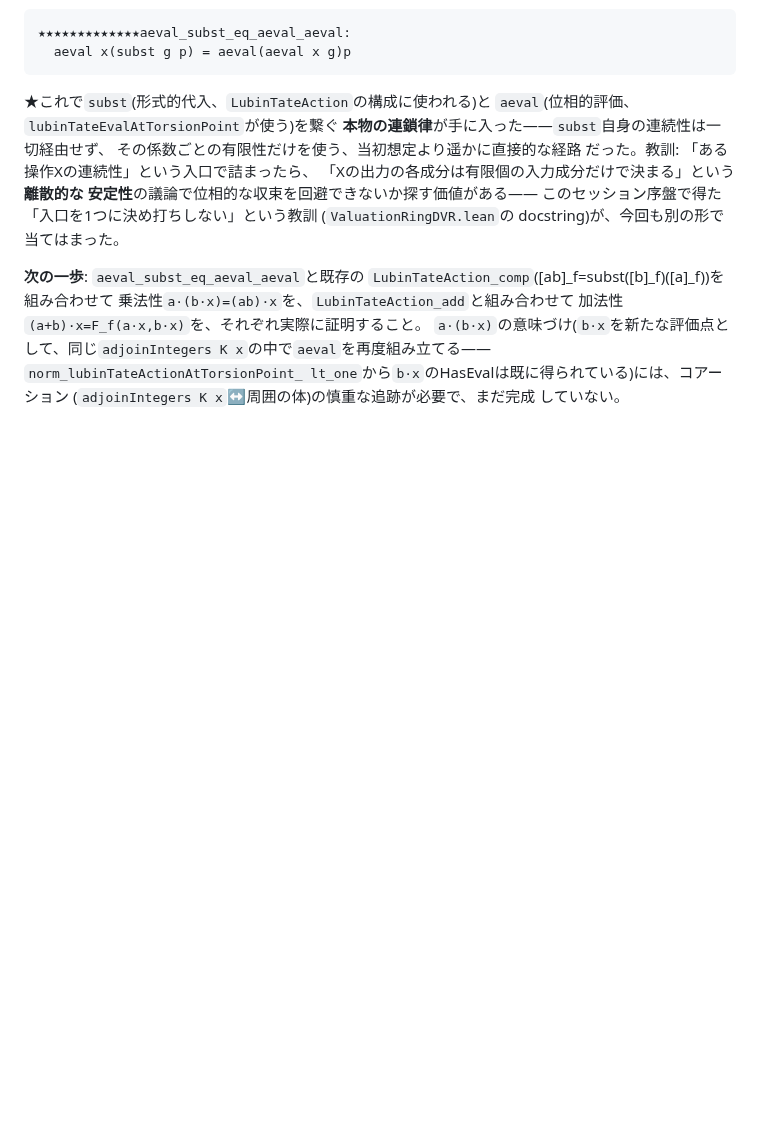
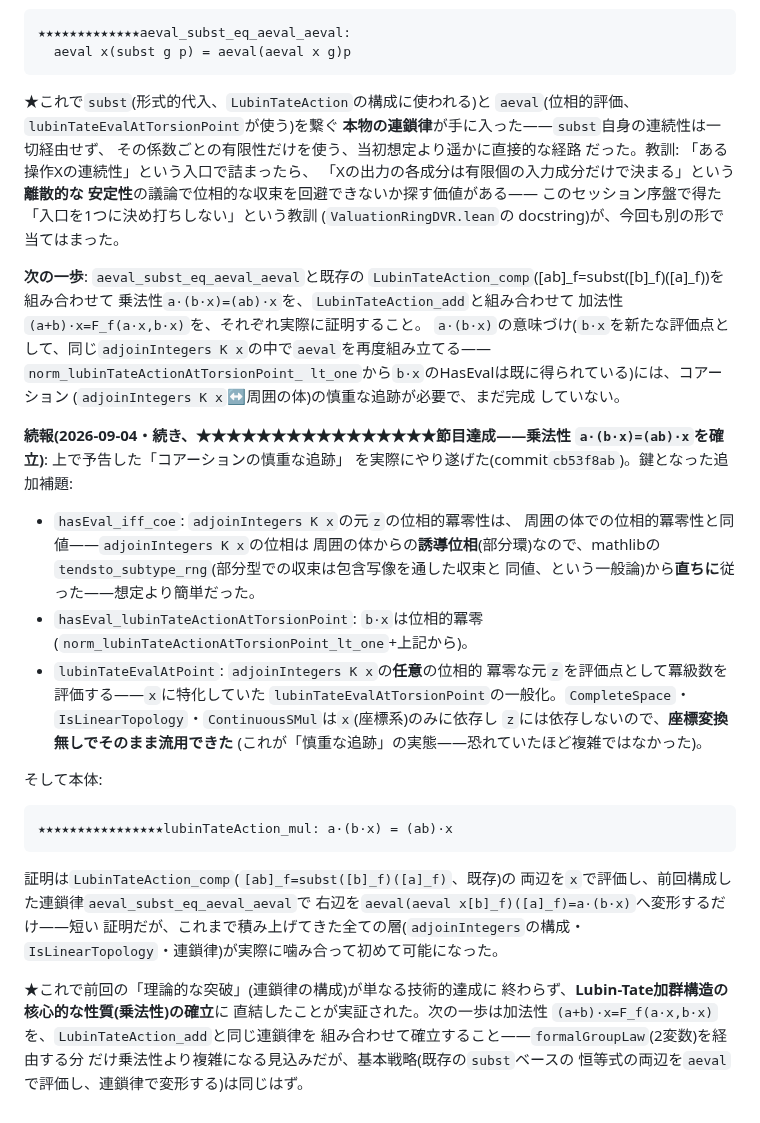
Before and after one commit to aniimura/ABC, a Markdown page: memory/pgc-lubin-tate-existence-progress.md, the part around the change. Drawn GitHub-style; blank space fills up the shorter version.

Commit message:
memory: 節目——Lubin-Tate作用の乗法性 a·(b·x)=(ab)·x を記録
pgc-lubin-tate-existence-progress.md に節目の詳細を追記、MEMORY.md
の pGC エントリのポインタ行を更新。commit cb53f8ab の内容
(hasEval_iff_coe・lubinTateEvalAtPoint・lubinTateAction_mul)を反映。

Co-Authored-By: Claude Sonnet 5 <noreply@anthropic.com>
Claude-Session: https://claude.ai/code/session_01EL4dKmMdqbq1Rn9kvZsxud

````diff
--- a/memory/pgc-lubin-tate-existence-progress.md
+++ b/memory/pgc-lubin-tate-existence-progress.md
@@ -1095,3 +1095,41 @@ K x`の中で`aeval`を再度組み立てる——`norm_lubinTateActionAtTorsion
 lt_one`から`b·x`のHasEvalは既に得られている)には、コアーション
 (`adjoinIntegers K x`↔周囲の体)の慎重な追跡が必要で、まだ完成
 していない。
+
+**続報(2026-09-04・続き、★★★★★★★★★★★★★★★★節目達成——乗法性
+`a·(b·x)=(ab)·x`を確立)**: 上で予告した「コアーションの慎重な追跡」
+を実際にやり遂げた(commit`cb53f8ab`)。鍵となった追加補題:
+
+- `hasEval_iff_coe`: `adjoinIntegers K x`の元`z`の位相的冪零性は、
+  周囲の体での位相的冪零性と同値——`adjoinIntegers K x`の位相は
+  周囲の体からの**誘導位相**(部分環)なので、mathlibの
+  `tendsto_subtype_rng`(部分型での収束は包含写像を通した収束と
+  同値、という一般論)から**直ちに**従った——想定より簡単だった。
+- `hasEval_lubinTateActionAtTorsionPoint`: `b·x`は位相的冪零
+  (`norm_lubinTateActionAtTorsionPoint_lt_one`+上記から)。
+- `lubinTateEvalAtPoint`: `adjoinIntegers K x`の**任意**の位相的
+  冪零な元`z`を評価点として冪級数を評価する——`x`に特化していた
+  `lubinTateEvalAtTorsionPoint`の一般化。`CompleteSpace`・
+  `IsLinearTopology`・`ContinuousSMul`は`x`(座標系)のみに依存し
+  `z`には依存しないので、**座標変換無しでそのまま流用できた**
+  (これが「慎重な追跡」の実態——恐れていたほど複雑ではなかった)。
+
+そして本体:
+
+```
+★★★★★★★★★★★★★★★★lubinTateAction_mul: a·(b·x) = (ab)·x
+```
+
+証明は`LubinTateAction_comp`(`[ab]_f=subst([b]_f)([a]_f)`、既存)の
+両辺を`x`で評価し、前回構成した連鎖律`aeval_subst_eq_aeval_aeval`で
+右辺を`aeval(aeval x[b]_f)([a]_f)=a·(b·x)`へ変形するだけ——短い
+証明だが、これまで積み上げてきた全ての層(`adjoinIntegers`の構成・
+`IsLinearTopology`・連鎖律)が実際に噛み合って初めて可能になった。
+
+★これで前回の「理論的な突破」(連鎖律の構成)が単なる技術的達成に
+終わらず、**Lubin-Tate加群構造の核心的な性質(乗法性)の確立**に
+直結したことが実証された。次の一歩は加法性
+`(a+b)·x=F_f(a·x,b·x)`を、`LubinTateAction_add`と同じ連鎖律を
+組み合わせて確立すること——`formalGroupLaw`(2変数)を経由する分
+だけ乗法性より複雑になる見込みだが、基本戦略(既存の`subst`ベースの
+恒等式の両辺を`aeval`で評価し、連鎖律で変形する)は同じはず。
````
Also changed, not shown: memory/MEMORY.md (+1 -1 lines).
